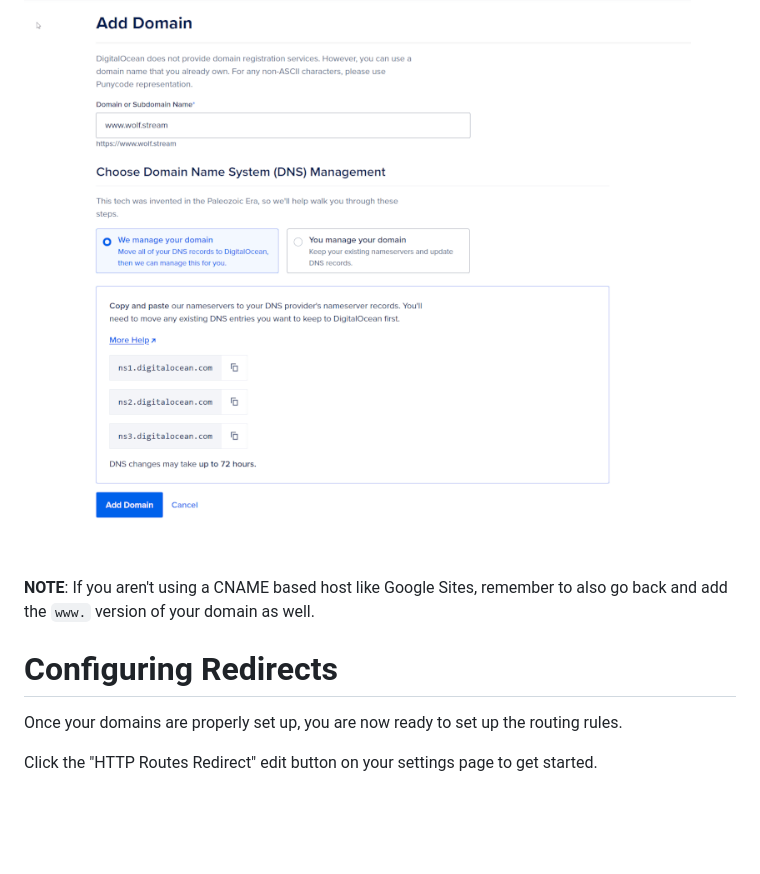
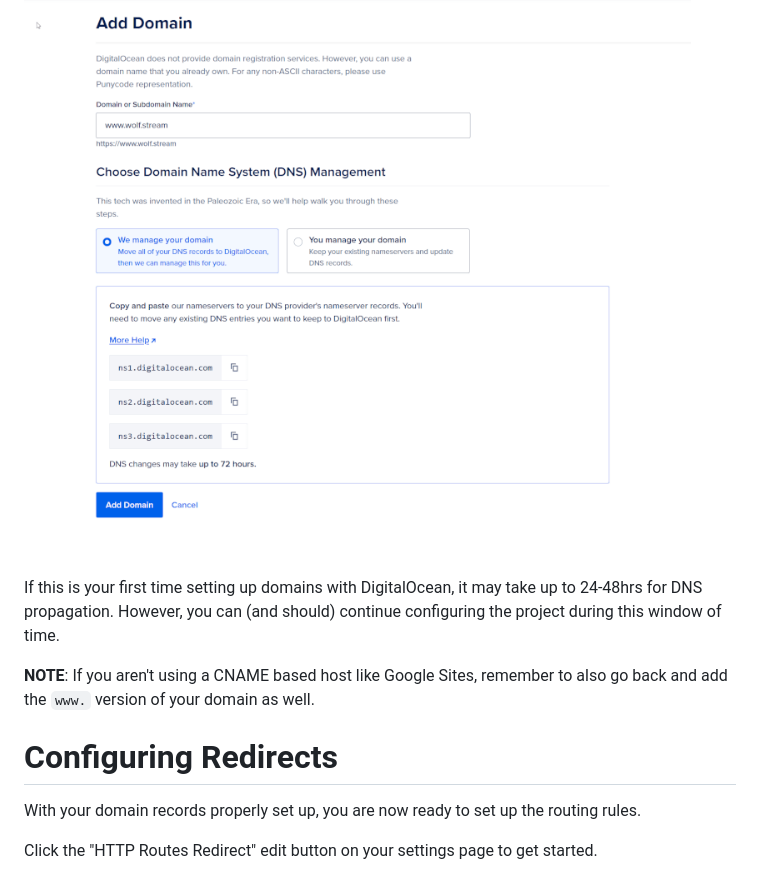
Before and after one commit to SocksTheWolf/domain-redirects, a Markdown page: README.md, the part around the change printed below. GitHub-like rendering; blank space fills up the shorter version.

```diff
--- a/README.md
+++ b/README.md
@@ -28,11 +28,13 @@ On this page, type in your domain name, confirm your nameserver/record settings
 
 ![Domains Settings](/images/www.png)
 
+If this is your first time setting up domains with DigitalOcean, it may take up to 24-48hrs for DNS propagation. However, you can (and should) continue configuring the project during this window of time.
+
 **NOTE**: If you aren't using a CNAME based host like Google Sites, remember to also go back and add the `www.` version of your domain as well.
 
 # Configuring Redirects
 
-Once your domains are properly set up, you are now ready to set up the routing rules.
+With your domain records properly set up, you are now ready to set up the routing rules.
 
 Click the "HTTP Routes Redirect" edit button on your settings page to get started.
 
```
Also changed, not shown: other parts of README.md (+7 -5 lines).
